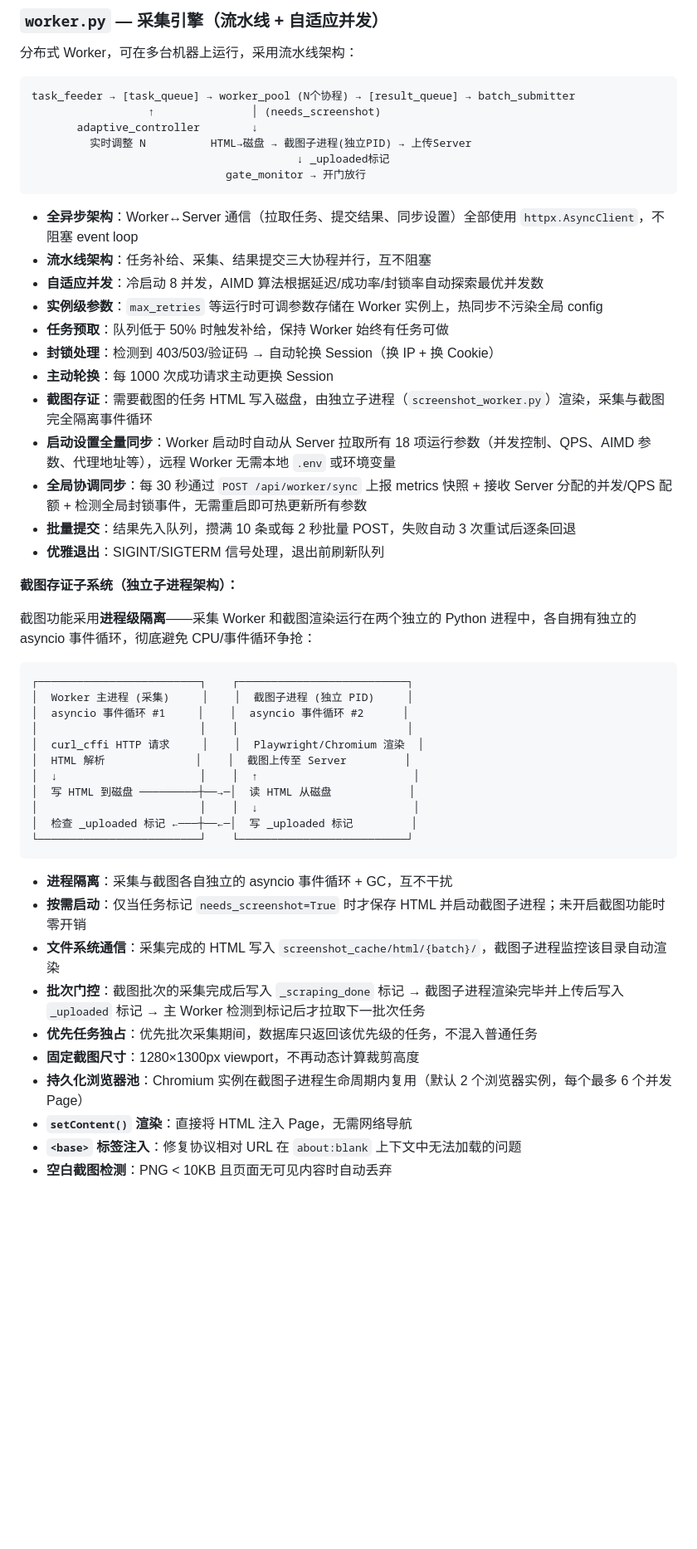
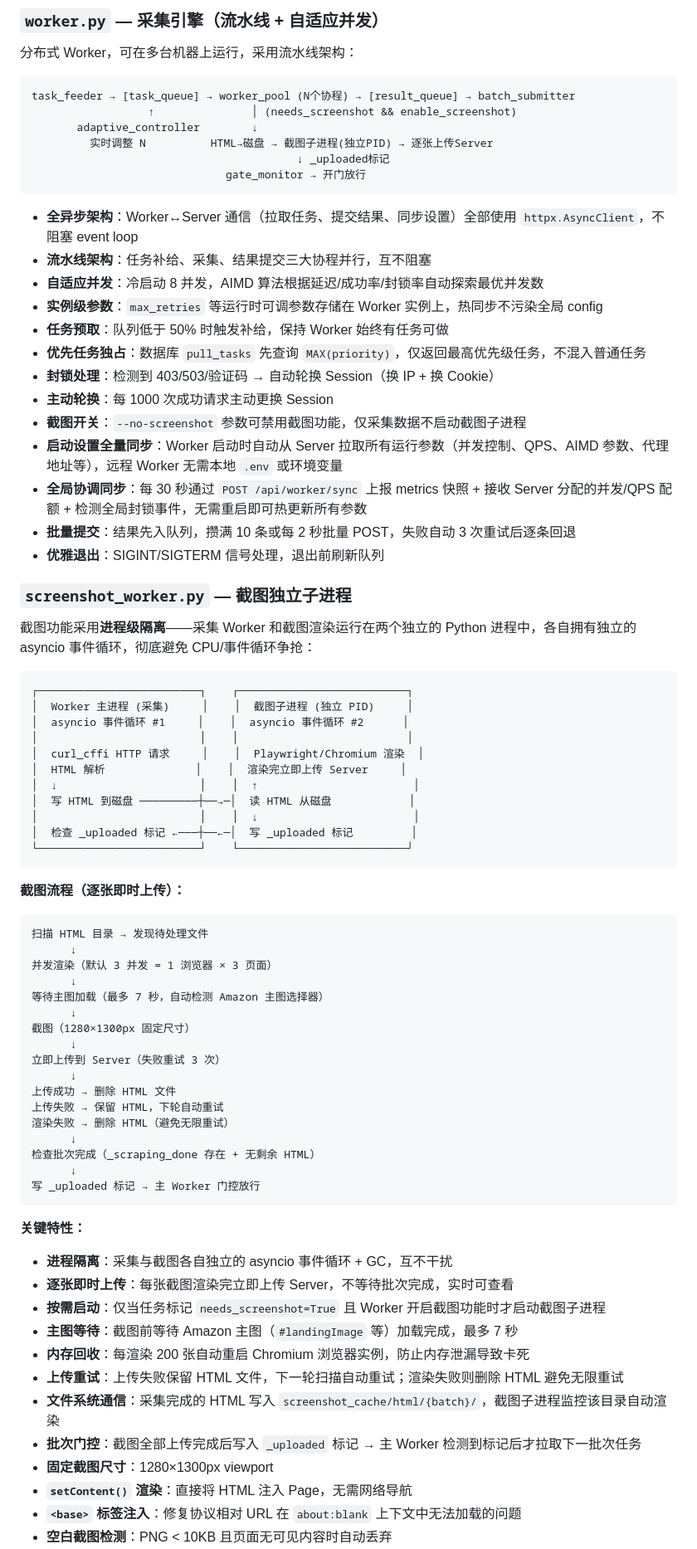
Before and after one commit to ElijahRRR/amazon-scraper-v2, a Markdown page: README.md, the part around one of its changes. Shown at 83% size. Drawn GitHub-style; blank space fills up the shorter version.

````diff
--- a/README.md
+++ b/README.md
@@ -158,9 +159,9 @@ cp .env.example .env
 
 ```
 task_feeder → [task_queue] → worker_pool (N个协程) → [result_queue] → batch_submitter
-                  ↑               │ (needs_screenshot)
+                  ↑               │ (needs_screenshot && enable_screenshot)
        adaptive_controller        ↓
-         实时调整 N          HTML→磁盘 → 截图子进程(独立PID) → 上传Server
+         实时调整 N          HTML→磁盘 → 截图子进程(独立PID) → 逐张上传Server
                                          ↓ _uploaded标记
                               gate_monitor → 开门放行
 ```
@@ -170,15 +171,16 @@ task_feeder → [task_queue] → worker_pool (N个协程) → [result_queue] →
 - **自适应并发**：冷启动 8 并发，AIMD 算法根据延迟/成功率/封锁率自动探索最优并发数
 - **实例级参数**：`max_retries` 等运行时可调参数存储在 Worker 实例上，热同步不污染全局 config
 - **任务预取**：队列低于 50% 时触发补给，保持 Worker 始终有任务可做
+- **优先任务独占**：数据库 `pull_tasks` 先查询 `MAX(priority)`，仅返回最高优先级任务，不混入普通任务
 - **封锁处理**：检测到 403/503/验证码 → 自动轮换 Session（换 IP + 换 Cookie）
 - **主动轮换**：每 1000 次成功请求主动更换 Session
-- **截图存证**：需要截图的任务 HTML 写入磁盘，由独立子进程（`screenshot_worker.py`）渲染，采集与截图完全隔离事件循环
-- **启动设置全量同步**：Worker 启动时自动从 Server 拉取所有 18 项运行参数（并发控制、QPS、AIMD 参数、代理地址等），远程 Worker 无需本地 `.env` 或环境变量
+- **截图开关**：`--no-screenshot` 参数可禁用截图功能，仅采集数据不启动截图子进程
+- **启动设置全量同步**：Worker 启动时自动从 Server 拉取所有运行参数（并发控制、QPS、AIMD 参数、代理地址等），远程 Worker 无需本地 `.env` 或环境变量
 - **全局协调同步**：每 30 秒通过 `POST /api/worker/sync` 上报 metrics 快照 + 接收 Server 分配的并发/QPS 配额 + 检测全局封锁事件，无需重启即可热更新所有参数
 - **批量提交**：结果先入队列，攒满 10 条或每 2 秒批量 POST，失败自动 3 次重试后逐条回退
 - **优雅退出**：SIGINT/SIGTERM 信号处理，退出前刷新队列
 
-**截图存证子系统（独立子进程架构）：**
+### `screenshot_worker.py` — 截图独立子进程
 
 截图功能采用**进程级隔离**——采集 Worker 和截图渲染运行在两个独立的 Python 进程中，各自拥有独立的 asyncio 事件循环，彻底避免 CPU/事件循环争抢：
 
@@ -188,7 +190,7 @@ task_feeder → [task_queue] → worker_pool (N个协程) → [result_queue] →
 │  asyncio 事件循环 #1     │    │  asyncio 事件循环 #2      │
 │                         │    │                          │
 │  curl_cffi HTTP 请求     │    │  Playwright/Chromium 渲染  │
-│  HTML 解析              │    │  截图上传至 Server         │
+│  HTML 解析              │    │  渲染完立即上传 Server     │
 │  ↓                      │    │  ↑                        │
 │  写 HTML 到磁盘 ─────────┼──→─│  读 HTML 从磁盘            │
 │                         │    │  ↓                        │
@@ -196,13 +198,39 @@ task_feeder → [task_queue] → worker_pool (N个协程) → [result_queue] →
 └─────────────────────────┘    └──────────────────────────┘
 ```
 
+**截图流程（逐张即时上传）：**
+
+```
+扫描 HTML 目录 → 发现待处理文件
+      ↓
+并发渲染（默认 3 并发 = 1 浏览器 × 3 页面）
+      ↓
+等待主图加载（最多 7 秒，自动检测 Amazon 主图选择器）
+      ↓
+截图（1280×1300px 固定尺寸）
+      ↓
+立即上传到 Server（失败重试 3 次）
+      ↓
+上传成功 → 删除 HTML 文件
+上传失败 → 保留 HTML，下轮自动重试
+渲染失败 → 删除 HTML（避免无限重试）
+      ↓
+检查批次完成（_scraping_done 存在 + 无剩余 HTML）
+      ↓
+写 _uploaded 标记 → 主 Worker 门控放行
+```
+
+**关键特性：**
+
 - **进程隔离**：采集与截图各自独立的 asyncio 事件循环 + GC，互不干扰
-- **按需启动**：仅当任务标记 `needs_screenshot=True` 时才保存 HTML 并启动截图子进程；未开启截图功能时零开销
+- **逐张即时上传**：每张截图渲染完立即上传 Server，不等待批次完成，实时可查看
+- **按需启动**：仅当任务标记 `needs_screenshot=True` 且 Worker 开启截图功能时才启动截图子进程
+- **主图等待**：截图前等待 Amazon 主图（`#landingImage` 等）加载完成，最多 7 秒
+- **内存回收**：每渲染 200 张自动重启 Chromium 浏览器实例，防止内存泄漏导致卡死
+- **上传重试**：上传失败保留 HTML 文件，下一轮扫描自动重试；渲染失败则删除 HTML 避免无限重试
 - **文件系统通信**：采集完成的 HTML 写入 `screenshot_cache/html/{batch}/`，截图子进程监控该目录自动渲染
-- **批次门控**：截图批次的采集完成后写入 `_scraping_done` 标记 → 截图子进程渲染完毕并上传后写入 `_uploaded` 标记 → 主 Worker 检测到标记后才拉取下一批次任务
-- **优先任务独占**：优先批次采集期间，数据库只返回该优先级的任务，不混入普通任务
-- **固定截图尺寸**：1280×1300px viewport，不再动态计算裁剪高度
-- **持久化浏览器池**：Chromium 实例在截图子进程生命周期内复用（默认 2 个浏览器实例，每个最多 6 个并发 Page）
+- **批次门控**：截图全部上传完成后写入 `_uploaded` 标记 → 主 Worker 检测到标记后才拉取下一批次任务
+- **固定截图尺寸**：1280×1300px viewport
 - **`setContent()` 渲染**：直接将 HTML 注入 Page，无需网络导航
 - **`<base>` 标签注入**：修复协议相对 URL 在 `about:blank` 上下文中无法加载的问题
 - **空白截图检测**：PNG < 10KB 且页面无可见内容时自动丢弃
````
Also changed, not shown: other parts of README.md (+85 -44 lines).
